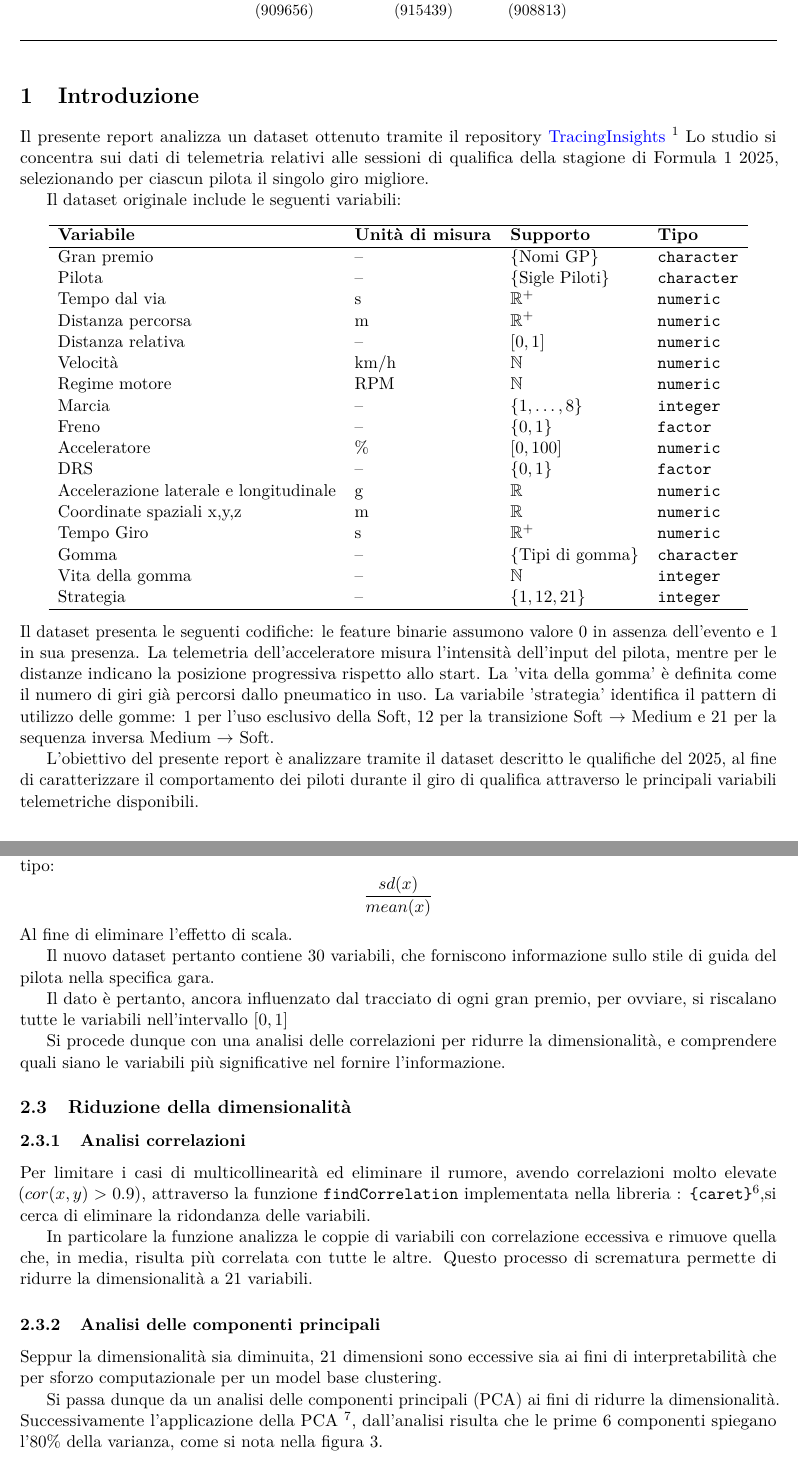
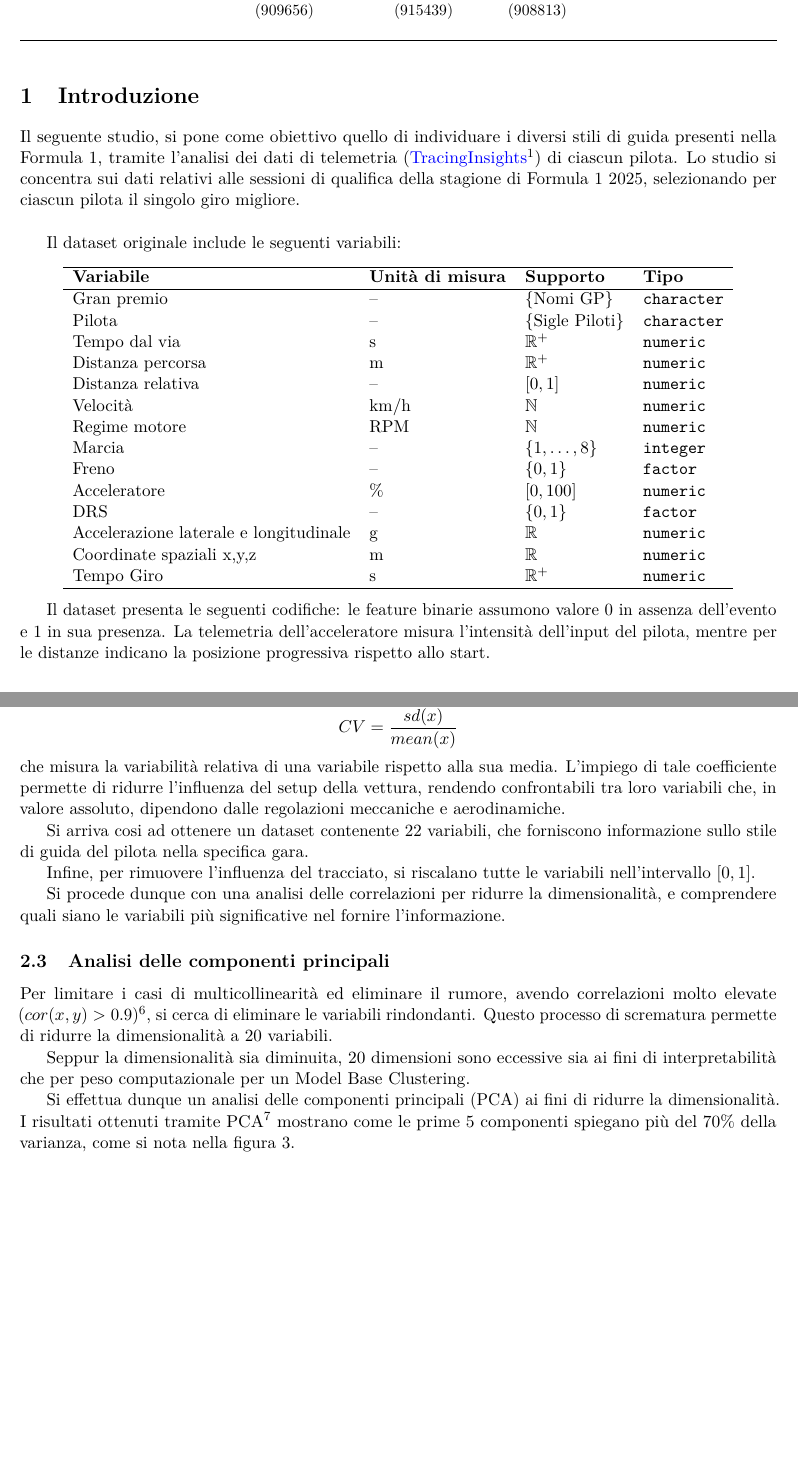
Before and after one commit to WBOnCedR/Stili_di_guida_f1, a LaTeX document (report.tex): two parts of pages 1 and 4 of 9, joined at a grey line, cut so that both start at the same text, the shorter picture padded with empty space. Compiled offline with pdfLaTeX.

Commit message:
Report V1 corretta fino a PCA

```diff
--- a/report.tex
+++ b/report.tex
@@ -86,8 +86,9 @@ citecolor=black       % Colore citazioni bibliografiche
 
 
 	\section{Introduzione}
-	Il presente report analizza un dataset ottenuto tramite il repository \href{https://github.com/TracingInsights/2025.git}{TracingInsights} \footnote{Codice di estrazione dati nell'appendice \ref{estrazione}.}
-	Lo studio si concentra sui dati di telemetria relativi alle sessioni di qualifica della stagione di Formula 1 2025, selezionando per ciascun pilota il singolo giro migliore.
+	Il seguente studio, si pone come obiettivo quello di individuare i diversi stili di guida presenti nella Formula 1, tramite l'analisi dei dati di telemetria (\href{https://github.com/TracingInsights/2025.git}{TracingInsights}\footnote{Codice di estrazione dati nell'appendice \ref{estrazione}.}) di ciascun pilota.
+	Lo studio si concentra sui dati relativi alle sessioni di qualifica della stagione di Formula 1 2025, selezionando per ciascun pilota il singolo giro migliore.\\
+
 
 	Il dataset originale include le seguenti variabili:
 	\begin{center}
@@ -109,17 +110,13 @@ citecolor=black       % Colore citazioni bibliografiche
 			Accelerazione laterale e longitudinale    & $\mathrm{g}$ &$\mathbb{R}$ & \texttt{numeric} \\
 			Coordinate spaziali x,y,z  & $\mathrm{m}$   & $\mathbb{R}$     & \texttt{numeric} \\
 			Tempo Giro       &$\mathrm{s}$  & $\mathbb{R^+}$ &\texttt{numeric}\\
-			Gomma      &--		& $\{\text{Tipi di gomma}\}$       & \texttt{character} \\
-			Vita della gomma     &--    & $\mathbb{N}$   & \texttt{integer}\\
-			Strategia &--&$\{1,12,21\}$&\texttt{integer}\\
 
 
 			\hline
 		\end{tabular}
 	\end{center}
-	Il dataset presenta le seguenti codifiche: le feature binarie assumono valore $0$ in assenza dell'evento e $1$ in sua presenza. La telemetria dell'acceleratore misura l'intensità dell'input del pilota, mentre per le distanze indicano la posizione progressiva rispetto allo start. La 'vita della gomma' è definita come il numero di giri già percorsi dallo pneumatico in uso. La variabile 'strategia' identifica il pattern di utilizzo delle gomme: $1$ per l'uso esclusivo della Soft, $12$ per la transizione Soft $\rightarrow$ Medium e $21$ per la sequenza inversa Medium $\rightarrow$ Soft.
 
-	L’obiettivo del presente report è analizzare tramite il dataset descritto le qualifiche del 2025, al fine di caratterizzare il comportamento dei piloti durante il giro di qualifica attraverso le principali variabili telemetriche disponibili.
+	Il dataset presenta le seguenti codifiche: le feature binarie assumono valore $0$ in assenza dell'evento e $1$ in sua presenza. La telemetria dell'acceleratore misura l'intensità dell'input del pilota, mentre per le distanze indicano la posizione progressiva rispetto allo start.
 
 	\section{Analisi Esplorativa}
 	\subsection{Considerazioni sulle variabili}
@@ -193,27 +191,25 @@ citecolor=black       % Colore citazioni bibliografiche
 
-	Ogni statistica descrittiva viene impiegata per creare il coefficiente di variazione, con struttura del tipo:
-	\[\dfrac{sd(x)}{mean(x)}\]
-	Al fine di eliminare l'effetto di scala.
+	Una volta calcolate media e deviazione standard, è possibile combinare questi valori per ottenere il coefficiente di variazione (CV):
+	\[CV=\dfrac{sd(x)}{mean(x)}\]
+	che misura la variabilità relativa di una variabile rispetto alla sua media. L’impiego di tale coefficiente permette di ridurre l’influenza del setup della vettura, rendendo confrontabili tra loro variabili che, in valore assoluto, dipendono dalle regolazioni meccaniche e aerodinamiche.
 
 
-	Il nuovo dataset pertanto contiene 30 variabili, che forniscono informazione sullo stile di guida del pilota nella specifica gara.
 
-	Il dato è pertanto, ancora influenzato dal tracciato di ogni gran premio, per ovviare, si riscalano tutte le variabili nell'intervallo $[0,1]$
+	Si arriva cosi ad ottenere un dataset contenente 22 variabili, che forniscono informazione sullo stile di guida del pilota nella specifica gara.
+
+	Infine, per rimuovere l'influenza del tracciato, si riscalano tutte le variabili nell'intervallo $[0,1]$.
 
 	Si procede dunque con una analisi delle correlazioni per ridurre la dimensionalità, e comprendere quali siano le variabili più significative nel fornire l'informazione.
 
-	\subsection{Riduzione della dimensionalità}
-	\subsubsection{Analisi correlazioni}
-	Per limitare i casi di multicollinearità ed eliminare il rumore, avendo correlazioni molto elevate ($cor(x,y)>0.9$), attraverso la funzione \texttt{findCorrelation} implementata nella libreria : \texttt{\{caret\}}\footnote{Estratto del codice R consultabile nell'appendice \ref{correlazioni}},si cerca di eliminare la ridondanza delle variabili.
+	\subsection{Analisi delle componenti principali}
 
-	In particolare la funzione analizza le coppie di variabili con correlazione eccessiva e rimuove quella che, in media, risulta più correlata con tutte le altre. Questo processo di scrematura permette di ridurre la dimensionalità a 21 variabili.
+	Per limitare i casi di multicollinearità ed eliminare il rumore, avendo correlazioni molto elevate ($cor(x,y)>0.9$)\footnote{Estratto del codice R consultabile nell'appendice \ref{correlazioni}}, si cerca di eliminare le variabili rindondanti. Questo processo di scrematura permette di ridurre la dimensionalità a 20 variabili.
 
-	\subsubsection{Analisi delle componenti principali}
-	Seppur la dimensionalità sia diminuita, 21 dimensioni sono eccessive sia ai fini di interpretabilità che per sforzo computazionale per un model base clustering.
+	Seppur la dimensionalità sia diminuita, 20 dimensioni sono eccessive sia ai fini di interpretabilità che per peso computazionale per un Model Base Clustering.
 
 
-	Si passa dunque da un analisi delle componenti principali (PCA) ai fini di ridurre la dimensionalità.
-	Successivamente l'applicazione della PCA \footnote{Estratto del codice R consultabile nell'appendice \ref{PCA}}, dall'analisi risulta che le prime 6 componenti spiegano l'$80\%$ della varianza, come si nota nella figura \ref{fig:pca}.
+	Si effettua dunque un analisi delle componenti principali (PCA) ai fini di ridurre la dimensionalità.
+	I risultati ottenuti tramite PCA\footnote{Estratto del codice R consultabile nell'appendice \ref{PCA}} mostrano come le prime 5 componenti spiegano più del $70\%$ della varianza, come si nota nella figura \ref{fig:pca}.
 
 	\begin{figure}[H]
 		\centering
```
Also changed, not shown: report.pdf, tel_pca.pdf, report.tex (53 more changed lines), 4 other files.
